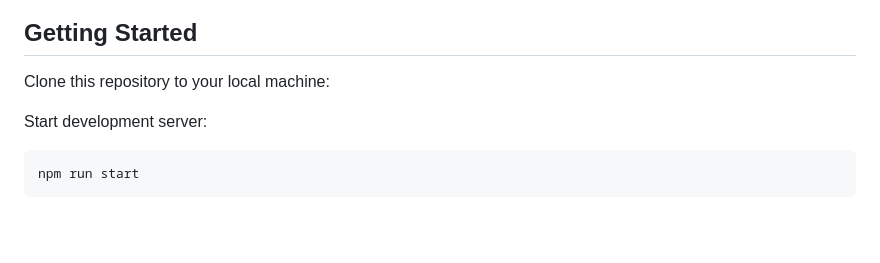
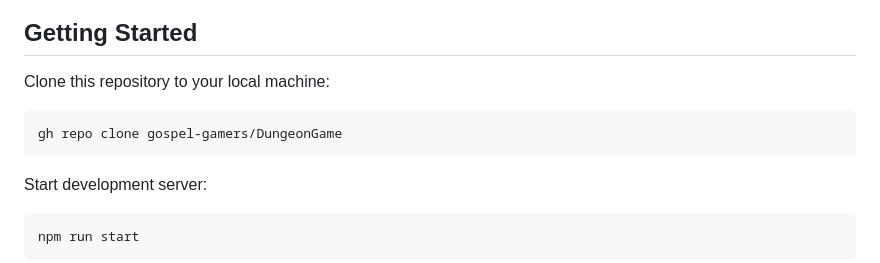
Before and after one commit to gospel-gamers/DungeonGame, a Markdown page: DungeonGameTS/readme.md, the part around the change. Drawn GitHub-style; blank space fills up the shorter version.

````diff
--- a/DungeonGameTS/readme.md
+++ b/DungeonGameTS/readme.md
@@ -36,6 +36,10 @@ npm install -g parcel-bundler
 ## Getting Started
 
 Clone this repository to your local machine:
+
+```
+gh repo clone gospel-gamers/DungeonGame
+```
 
 Start development server:
 
````
